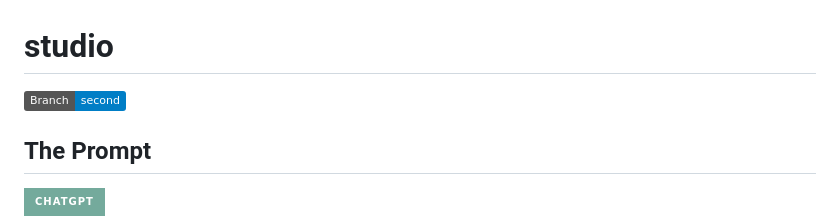
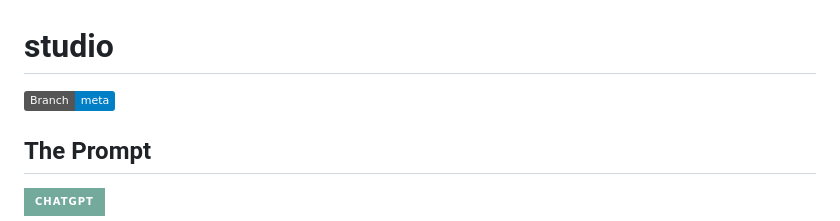
Before and after one commit to k4lm3d/studio, a Markdown page: README.md, the part around the change. Drawn GitHub-style; badges without logos.

Commit message:
Update branch to meta

```diff
--- a/README.md
+++ b/README.md
@@ -1,6 +1,6 @@
 # studio
 
-![Branch: second](https://img.shields.io/badge/Branch-second-blue?logo=github)
+![Branch: meta](https://img.shields.io/badge/Branch-meta-blue?logo=github)
 
 ## The Prompt
 
```
